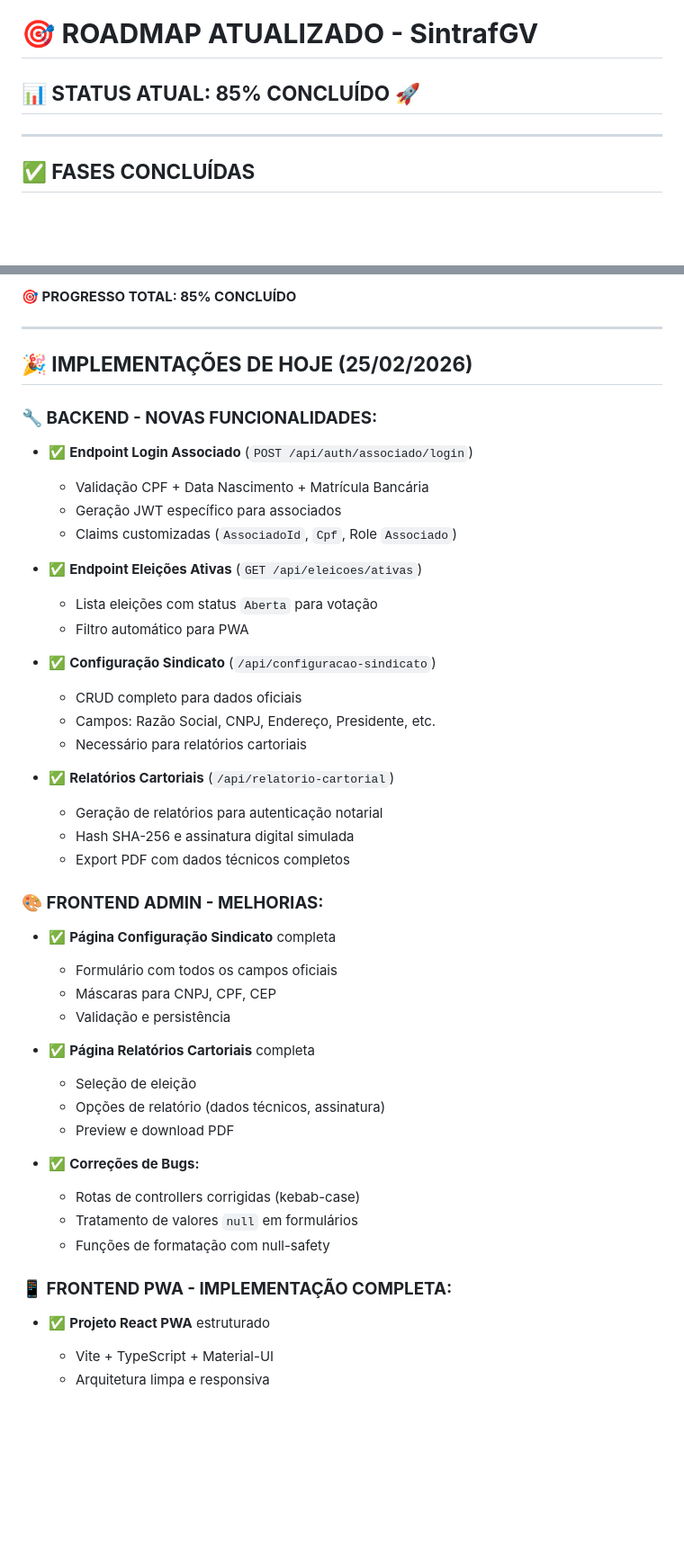
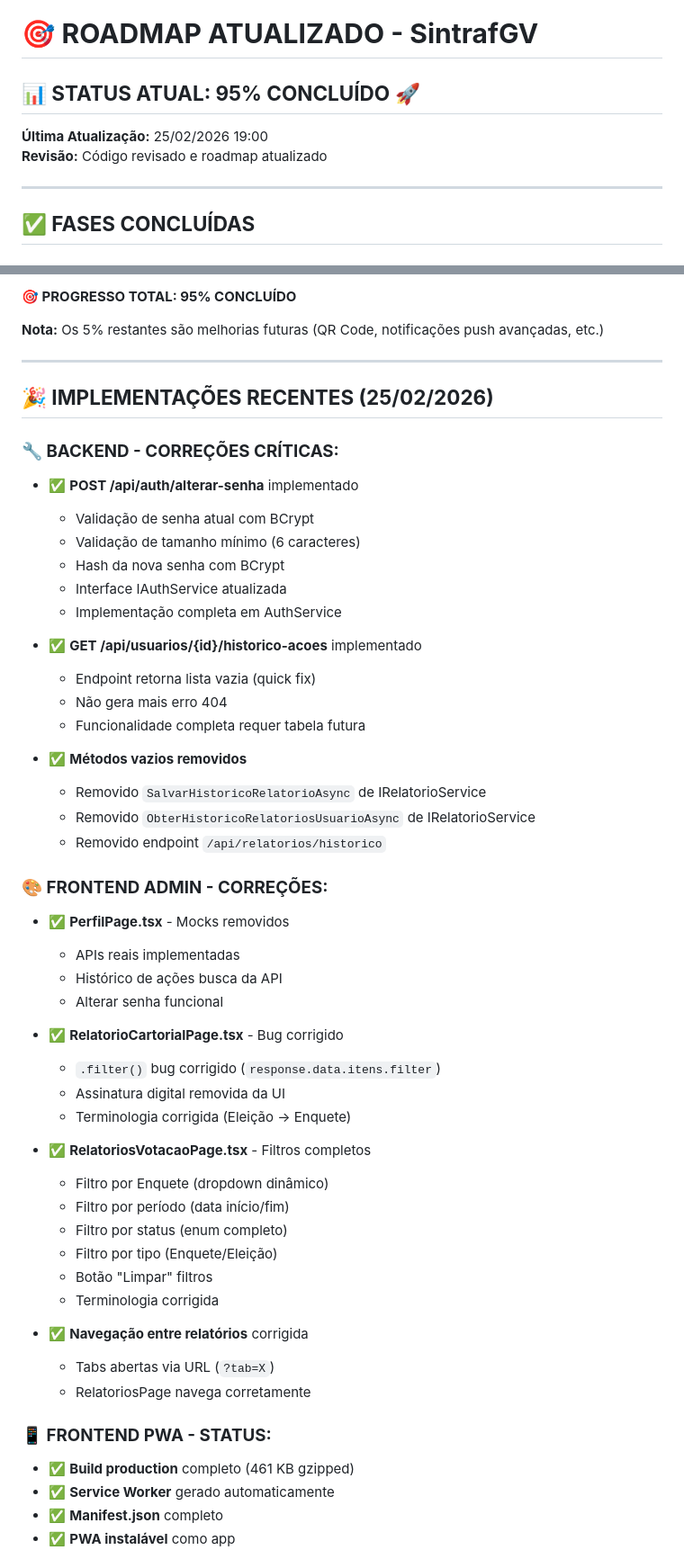
Before and after one commit to willbugs/SintrafGV, a Markdown page: docs/ROADMAP-ATUALIZADO.md, 2 parts joined by grey strips. Shown at 90% size. Rendered like a GitHub page; blank space fills up the shorter version.

````diff
--- a/docs/ROADMAP-ATUALIZADO.md
+++ b/docs/ROADMAP-ATUALIZADO.md
@@ -1,6 +1,9 @@
 # 🎯 **ROADMAP ATUALIZADO - SintrafGV**
 
-## **📊 STATUS ATUAL: 85% CONCLUÍDO** 🚀
+## **📊 STATUS ATUAL: 95% CONCLUÍDO** 🚀
+
+**Última Atualização:** 25/02/2026 19:00
+**Revisão:** Código revisado e roadmap atualizado
 
 ---
 
@@ -92,49 +130,57 @@
 ```
 
-**🎯 PROGRESSO TOTAL: 85% CONCLUÍDO**
+**🎯 PROGRESSO TOTAL: 95% CONCLUÍDO**
+
+**Nota:** Os 5% restantes são melhorias futuras (QR Code, notificações push avançadas, etc.)
 
 ---
 
-## **🎉 IMPLEMENTAÇÕES DE HOJE (25/02/2026)**
+## **🎉 IMPLEMENTAÇÕES RECENTES (25/02/2026)**
 
-### **🔧 BACKEND - NOVAS FUNCIONALIDADES:**
-- ✅ **Endpoint Login Associado** (`POST /api/auth/associado/login`)
-  - Validação CPF + Data Nascimento + Matrícula Bancária
-  - Geração JWT específico para associados
-  - Claims customizadas (`AssociadoId`, `Cpf`, Role `Associado`)
+### **🔧 BACKEND - CORREÇÕES CRÍTICAS:**
+- ✅ **POST /api/auth/alterar-senha** implementado
+  - Validação de senha atual com BCrypt
+  - Validação de tamanho mínimo (6 caracteres)
+  - Hash da nova senha com BCrypt
+  - Interface IAuthService atualizada
+  - Implementação completa em AuthService
 
-- ✅ **Endpoint Eleições Ativas** (`GET /api/eleicoes/ativas`)
-  - Lista eleições com status `Aberta` para votação
-  - Filtro automático para PWA
+- ✅ **GET /api/usuarios/{id}/historico-acoes** implementado
+  - Endpoint retorna lista vazia (quick fix)
+  - Não gera mais erro 404
+  - Funcionalidade completa requer tabela futura
 
-- ✅ **Configuração Sindicato** (`/api/configuracao-sindicato`)
-  - CRUD completo para dados oficiais
-  - Campos: Razão Social, CNPJ, Endereço, Presidente, etc.
-  - Necessário para relatórios cartoriais
+- ✅ **Métodos vazios removidos**
+  - Removido `SalvarHistoricoRelatorioAsync` de IRelatorioService
+  - Removido `ObterHistoricoRelatoriosUsuarioAsync` de IRelatorioService
+  - Removido endpoint `/api/relatorios/historico`
 
-- ✅ **Relatórios Cartoriais** (`/api/relatorio-cartorial`)
-  - Geração de relatórios para autenticação notarial
-  - Hash SHA-256 e assinatura digital simulada
-  - Export PDF com dados técnicos completos
+### **🎨 FRONTEND ADMIN - CORREÇÕES:**
+- ✅ **PerfilPage.tsx** - Mocks removidos
+  - APIs reais implementadas
+  - Histórico de ações busca da API
+  - Alterar senha funcional
 
-### **🎨 FRONTEND ADMIN - MELHORIAS:**
-- ✅ **Página Configuração Sindicato** completa
-  - Formulário com todos os campos oficiais
-  - Máscaras para CNPJ, CPF, CEP
-  - Validação e persistência
+- ✅ **RelatorioCartorialPage.tsx** - Bug corrigido
+  - `.filter()` bug corrigido (`response.data.itens.filter`)
+  - Assinatura digital removida da UI
+  - Terminologia corrigida (Eleição → Enquete)
 
-- ✅ **Página Relatórios Cartoriais** completa
-  - Seleção de eleição
-  - Opções de relatório (dados técnicos, assinatura)
-  - Preview e download PDF
+- ✅ **RelatoriosVotacaoPage.tsx** - Filtros completos
+  - Filtro por Enquete (dropdown dinâmico)
+  - Filtro por período (data início/fim)
+  - Filtro por status (enum completo)
+  - Filtro por tipo (Enquete/Eleição)
+  - Botão "Limpar" filtros
+  - Terminologia corrigida
 
-- ✅ **Correções de Bugs:**
-  - Rotas de controllers corrigidas (kebab-case)
-  - Tratamento de valores `null` em formulários
-  - Funções de formatação com null-safety
+- ✅ **Navegação entre relatórios** corrigida
+  - Tabs abertas via URL (`?tab=X`)
+  - RelatoriosPage navega corretamente
 
-### **📱 FRONTEND PWA - IMPLEMENTAÇÃO COMPLETA:**
-- ✅ **Projeto React PWA** estruturado
-  - Vite + TypeScript + Material-UI
-  - Arquitetura limpa e responsiva
+### **📱 FRONTEND PWA - STATUS:**
+- ✅ **Build production** completo (461 KB gzipped)
+- ✅ **Service Worker** gerado automaticamente
+- ✅ **Manifest.json** completo
+- ✅ **PWA instalável** como app
 
````
Also changed, not shown: other parts of docs/ROADMAP-ATUALIZADO.md (+131 -109 lines).
